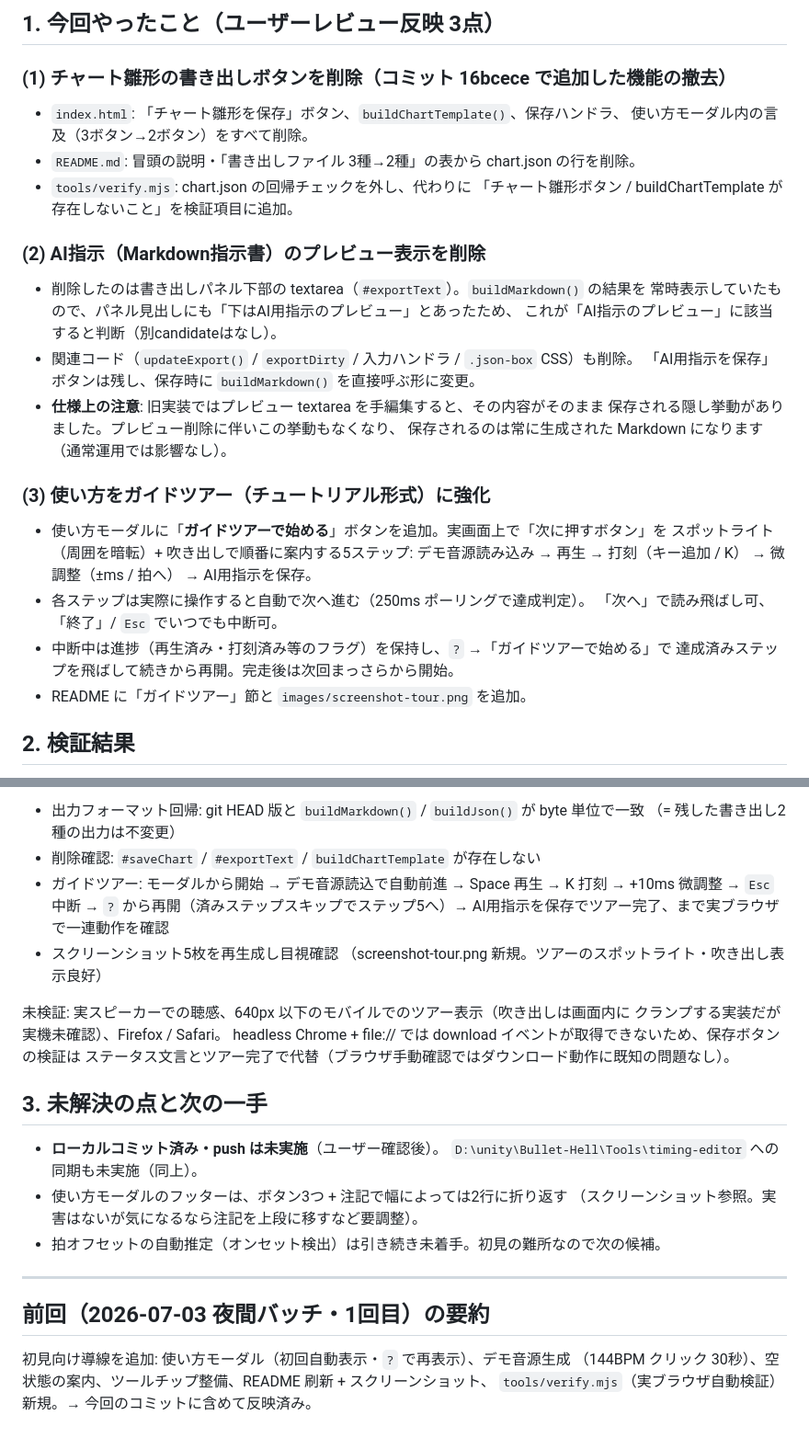
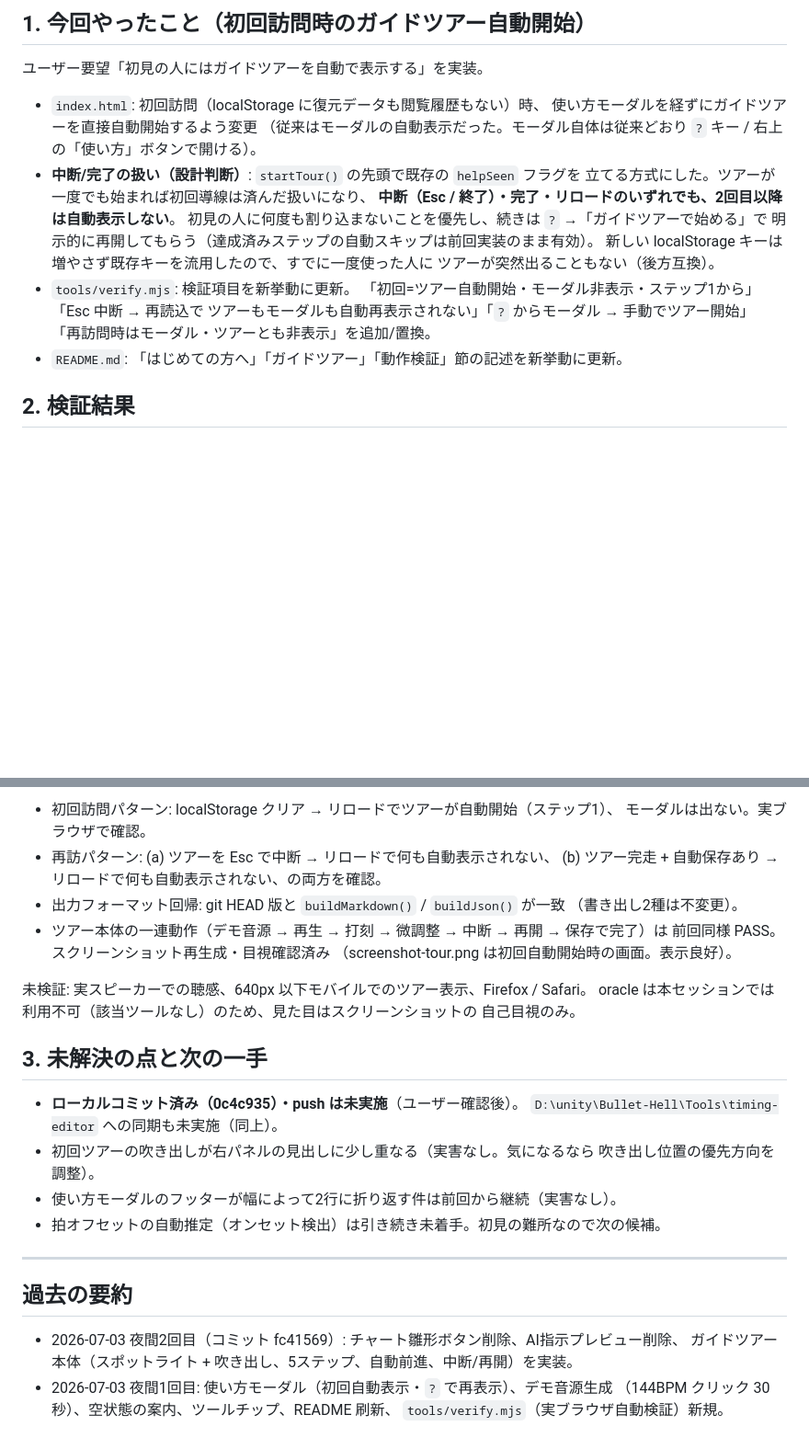
Before and after one commit to marron22/bullet-hell-timing-maker, a Markdown page: PROGRESS.md, 2 parts joined by grey strips. Shown at 92% size. Drawn GitHub-style; blank space fills up the shorter version.

Commit message:
PROGRESS.md を更新(初回ツアー自動開始の記録)
Co-Authored-By: Claude Fable 5 <noreply@anthropic.com>

```diff
--- a/PROGRESS.md
+++ b/PROGRESS.md
@@ -4,35 +4,24 @@
 
-## 1. 今回やったこと（ユーザーレビュー反映 3点）
+## 1. 今回やったこと（初回訪問時のガイドツアー自動開始）
 
-### (1) チャート雛形の書き出しボタンを削除（コミット 16bcece で追加した機能の撤去）
+ユーザー要望「初見の人にはガイドツアーを自動で表示する」を実装。
 
-- `index.html`: 「チャート雛形を保存」ボタン、`buildChartTemplate()`、保存ハンドラ、
-  使い方モーダル内の言及（3ボタン→2ボタン）をすべて削除。
-- `README.md`: 冒頭の説明・「書き出しファイル 3種→2種」の表から chart.json の行を削除。
-- `tools/verify.mjs`: chart.json の回帰チェックを外し、代わりに
-  「チャート雛形ボタン / buildChartTemplate が存在しないこと」を検証項目に追加。
-
-### (2) AI指示（Markdown指示書）のプレビュー表示を削除
-
-- 削除したのは書き出しパネル下部の textarea（`#exportText`）。`buildMarkdown()` の結果を
-  常時表示していたもので、パネル見出しにも「下はAI用指示のプレビュー」とあったため、
-  これが「AI指示のプレビュー」に該当すると判断（別candidateはなし）。
-- 関連コード（`updateExport()` / `exportDirty` / 入力ハンドラ / `.json-box` CSS）も削除。
-  「AI用指示を保存」ボタンは残し、保存時に `buildMarkdown()` を直接呼ぶ形に変更。
-- **仕様上の注意**: 旧実装ではプレビュー textarea を手編集すると、その内容がそのまま
-  保存される隠し挙動がありました。プレビュー削除に伴いこの挙動もなくなり、
-  保存されるのは常に生成された Markdown になります（通常運用では影響なし）。
-
-### (3) 使い方をガイドツアー（チュートリアル形式）に強化
-
-- 使い方モーダルに「**ガイドツアーで始める**」ボタンを追加。実画面上で「次に押すボタン」を
-  スポットライト（周囲を暗転）+ 吹き出しで順番に案内する5ステップ:
-  デモ音源読み込み → 再生 → 打刻（キー追加 / K） → 微調整（±ms / 拍へ） → AI用指示を保存。
-- 各ステップは実際に操作すると自動で次へ進む（250ms ポーリングで達成判定）。
-  「次へ」で読み飛ばし可、「終了」/ `Esc` でいつでも中断可。
-- 中断中は進捗（再生済み・打刻済み等のフラグ）を保持し、`?` →「ガイドツアーで始める」で
-  達成済みステップを飛ばして続きから再開。完走後は次回まっさらから開始。
-- README に「ガイドツアー」節と `images/screenshot-tour.png` を追加。
+- `index.html`: 初回訪問（localStorage に復元データも閲覧履歴もない）時、
+  使い方モーダルを経ずにガイドツアーを直接自動開始するよう変更
+  （従来はモーダルの自動表示だった。モーダル自体は従来どおり `?` キー /
+  右上の「使い方」ボタンで開ける）。
+- **中断/完了の扱い（設計判断）**: `startTour()` の先頭で既存の `helpSeen` フラグを
+  立てる方式にした。ツアーが一度でも始まれば初回導線は済んだ扱いになり、
+  **中断（Esc / 終了）・完了・リロードのいずれでも、2回目以降は自動表示しない**。
+  初見の人に何度も割り込まないことを優先し、続きは `?` →「ガイドツアーで始める」で
+  明示的に再開してもらう（達成済みステップの自動スキップは前回実装のまま有効）。
+  新しい localStorage キーは増やさず既存キーを流用したので、すでに一度使った人に
+  ツアーが突然出ることもない（後方互換）。
+- `tools/verify.mjs`: 検証項目を新挙動に更新。
+  「初回=ツアー自動開始・モーダル非表示・ステップ1から」「Esc 中断 → 再読込で
+  ツアーもモーダルも自動再表示されない」「`?` からモーダル → 手動でツアー開始」
+  「再訪問時はモーダル・ツアーとも非表示」を追加/置換。
+- `README.md`: 「はじめての方へ」「ガイドツアー」「動作検証」節の記述を新挙動に更新。
 
 ## 2. 検証結果
 
@@ -40,30 +29,33 @@
 
-- 出力フォーマット回帰: git HEAD 版と `buildMarkdown()` / `buildJson()` が byte 単位で一致
-  （= 残した書き出し2種の出力は不変更）
-- 削除確認: `#saveChart` / `#exportText` / `buildChartTemplate` が存在しない
-- ガイドツアー: モーダルから開始 → デモ音源読込で自動前進 → Space 再生 → K 打刻 →
-  +10ms 微調整 → `Esc` 中断 → `?` から再開（済みステップスキップでステップ5へ）→
-  AI用指示を保存でツアー完了、まで実ブラウザで一連動作を確認
-- スクリーンショット5枚を再生成し目視確認
-  （screenshot-tour.png 新規。ツアーのスポットライト・吹き出し表示良好）
+- 初回訪問パターン: localStorage クリア → リロードでツアーが自動開始（ステップ1）、
+  モーダルは出ない。実ブラウザで確認。
+- 再訪パターン: (a) ツアーを Esc で中断 → リロードで何も自動表示されない、
+  (b) ツアー完走 + 自動保存あり → リロードで何も自動表示されない、の両方を確認。
+- 出力フォーマット回帰: git HEAD 版と `buildMarkdown()` / `buildJson()` が一致
+  （書き出し2種は不変更）。
+- ツアー本体の一連動作（デモ音源 → 再生 → 打刻 → 微調整 → 中断 → 再開 → 保存で完了）は
+  前回同様 PASS。スクリーンショット再生成・目視確認済み
+  （screenshot-tour.png は初回自動開始時の画面。表示良好）。
 
-未検証: 実スピーカーでの聴感、640px 以下のモバイルでのツアー表示（吹き出しは画面内に
-クランプする実装だが実機未確認）、Firefox / Safari。
-headless Chrome + file:// では download イベントが取得できないため、保存ボタンの検証は
-ステータス文言とツアー完了で代替（ブラウザ手動確認ではダウンロード動作に既知の問題なし）。
+未検証: 実スピーカーでの聴感、640px 以下モバイルでのツアー表示、Firefox / Safari。
+oracle は本セッションでは利用不可（該当ツールなし）のため、見た目はスクリーンショットの
+自己目視のみ。
 
 ## 3. 未解決の点と次の一手
 
-- **ローカルコミット済み・push は未実施**（ユーザー確認後）。
+- **ローカルコミット済み（0c4c935）・push は未実施**（ユーザー確認後）。
   `D:\unity\Bullet-Hell\Tools\timing-editor` への同期も未実施（同上）。
-- 使い方モーダルのフッターは、ボタン3つ + 注記で幅によっては2行に折り返す
-  （スクリーンショット参照。実害はないが気になるなら注記を上段に移すなど要調整）。
+- 初回ツアーの吹き出しが右パネルの見出しに少し重なる（実害なし。気になるなら
+  吹き出し位置の優先方向を調整）。
+- 使い方モーダルのフッターが幅によって2行に折り返す件は前回から継続（実害なし）。
 - 拍オフセットの自動推定（オンセット検出）は引き続き未着手。初見の難所なので次の候補。
 
 ---
 
-## 前回（2026-07-03 夜間バッチ・1回目）の要約
+## 過去の要約
 
-初見向け導線を追加: 使い方モーダル（初回自動表示・`?` で再表示）、デモ音源生成
-（144BPM クリック 30秒）、空状態の案内、ツールチップ整備、README 刷新 + スクリーンショット、
-`tools/verify.mjs`（実ブラウザ自動検証）新規。→ 今回のコミットに含めて反映済み。
+- 2026-07-03 夜間2回目（コミット fc41569）: チャート雛形ボタン削除、AI指示プレビュー削除、
+  ガイドツアー本体（スポットライト + 吹き出し、5ステップ、自動前進、中断/再開）を実装。
+- 2026-07-03 夜間1回目: 使い方モーダル（初回自動表示・`?` で再表示）、デモ音源生成
+  （144BPM クリック 30秒）、空状態の案内、ツールチップ、README 刷新、
+  `tools/verify.mjs`（実ブラウザ自動検証）新規。
```
Also changed, not shown: other parts of PROGRESS.md (+2 -2 lines).
